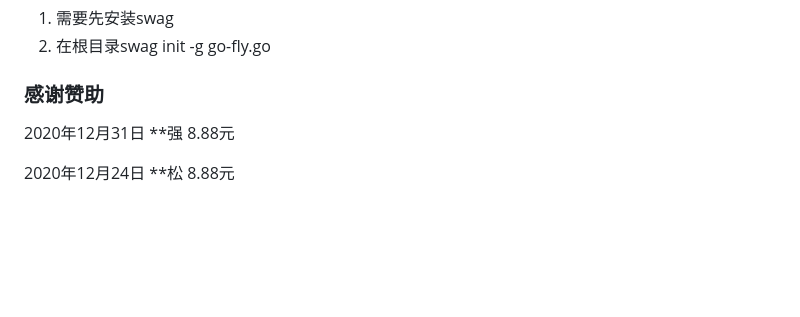
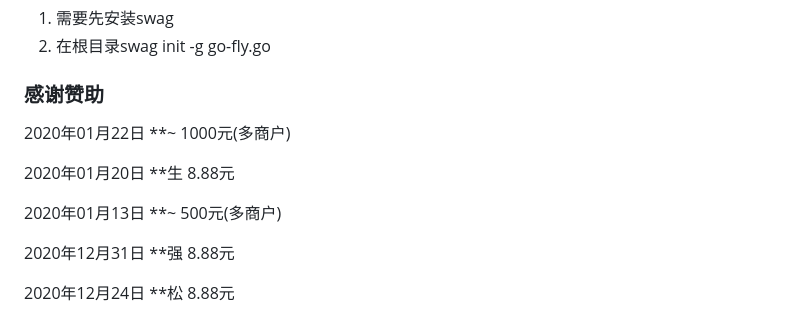
Before and after one commit to 3eeec/gogo, a Markdown page: readme.md, the part around the change. Drawn GitHub-style; blank space fills up the shorter version.

Commit message:
感谢赞助

```diff
--- a/readme.md
+++ b/readme.md
@@ -132,6 +132,12 @@ server{
 2. 在根目录swag init -g go-fly.go
 ### 感谢赞助
 
+2020年01月22日 **~  1000元(多商户)
+
+2020年01月20日 **生  8.88元
+
+2020年01月13日 **~  500元(多商户)
+
 2020年12月31日 **强  8.88元
 
 2020年12月24日 **松  8.88元
```
